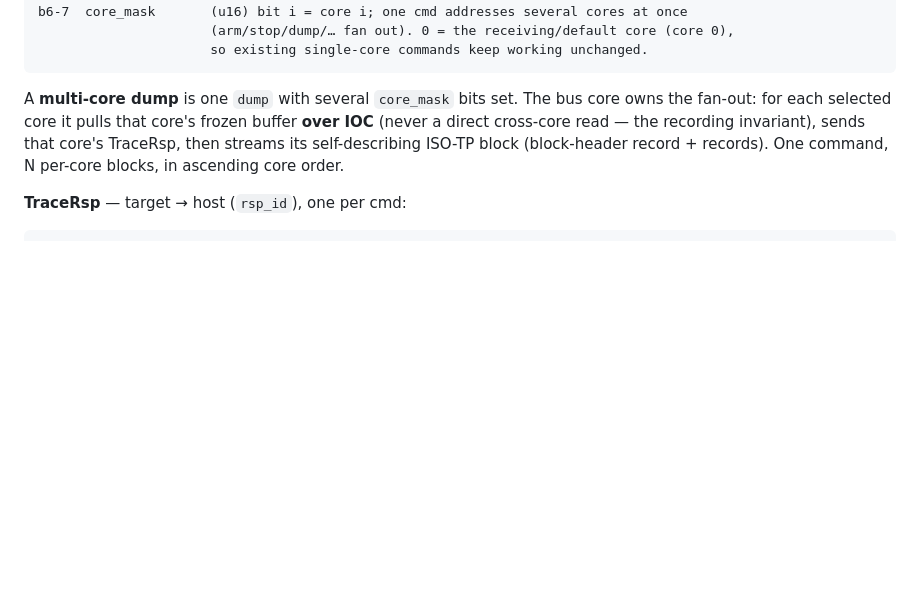
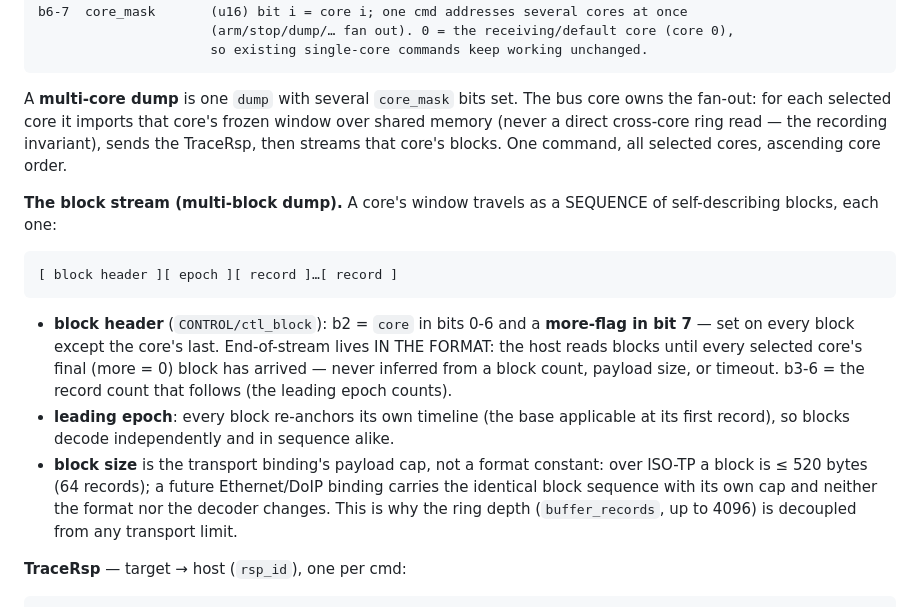
Before and after one commit to MartenH/blobly_emb, a Markdown page: docs/telemetry.md, the part around the change. GitHub-like rendering; blank space fills up the shorter version.

````diff
--- a/docs/telemetry.md
+++ b/docs/telemetry.md
@@ -363,10 +363,30 @@ b6-7  core_mask       (u16) bit i = core i; one cmd addresses several cores at o
 ```
 
 A **multi-core dump** is one `dump` with several `core_mask` bits set. The bus core owns
-the fan-out: for each selected core it pulls that core's frozen buffer **over IOC** (never
-a direct cross-core read — the recording invariant), sends that core's TraceRsp, then
-streams its self-describing ISO-TP block (block-header record + records). One command,
-N per-core blocks, in ascending core order.
+the fan-out: for each selected core it imports that core's frozen window over shared
+memory (never a direct cross-core ring read — the recording invariant), sends the
+TraceRsp, then streams that core's blocks. One command, all selected cores, ascending
+core order.
+
+**The block stream (multi-block dump).** A core's window travels as a SEQUENCE of
+self-describing blocks, each one:
+
+```
+[ block header ][ epoch ][ record ]…[ record ]
+```
+
+- **block header** (`CONTROL/ctl_block`): b2 = `core` in bits 0-6 and a **more-flag in
+  bit 7** — set on every block except the core's last. End-of-stream lives IN THE
+  FORMAT: the host reads blocks until every selected core's final (more = 0) block has
+  arrived — never inferred from a block count, payload size, or timeout. b3-6 = the
+  record count that follows (the leading epoch counts).
+- **leading epoch**: every block re-anchors its own timeline (the base applicable at its
+  first record), so blocks decode independently and in sequence alike.
+- **block size** is the transport binding's payload cap, not a format constant: over
+  ISO-TP a block is ≤ 520 bytes (64 records); a future Ethernet/DoIP binding carries the
+  identical block sequence with its own cap and neither the format nor the decoder
+  changes. This is why the ring depth (`buffer_records`, up to 4096) is decoupled from
+  any transport limit.
 
 **TraceRsp** — target → host (`rsp_id`), one per cmd:
 
````
Also changed, not shown: docs/trace-multicore.md (+14 -8 lines).
